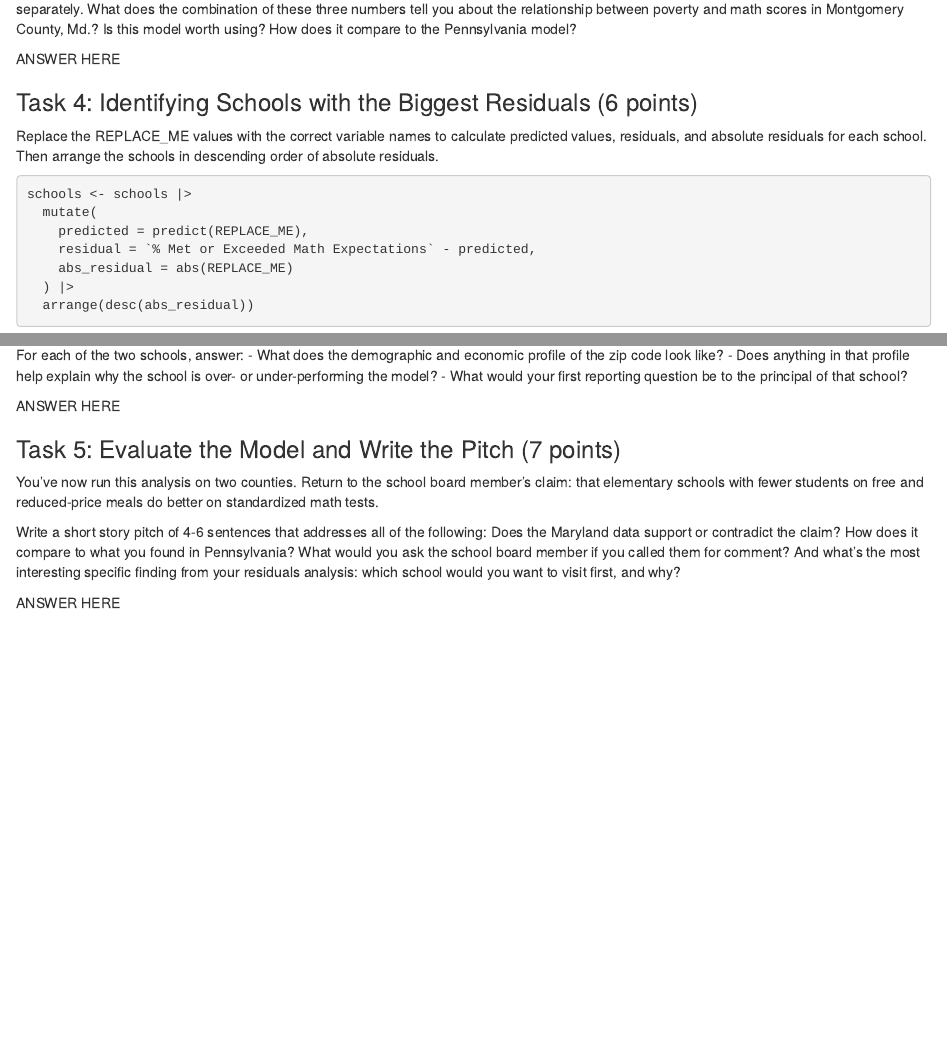
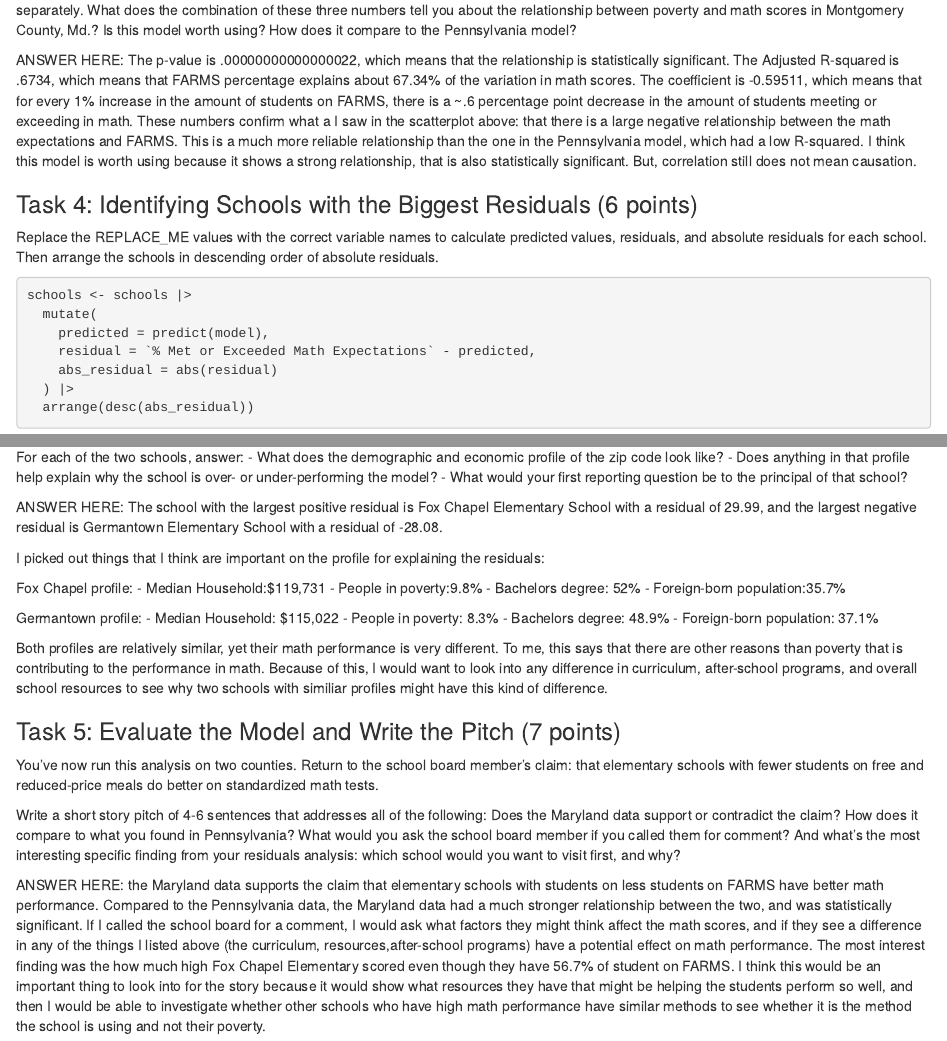
Before and after one commit to skylarrianne/jour405, an R Markdown document (homework/HW13_SchoolMathScores.Rmd): the page in a window 1100 px wide, from 1670 px down before the commit and from 1900 px down after it, so that both start at the same text, and a second part further down, joined at a grey line. Rendered offline with R 4.5, knitr and Pandoc, with nearby package versions; some code elsewhere in the file could not run offline.

Commit message:
Update HW13_SchoolMathScores.Rmd

````diff
--- a/homework/HW13_SchoolMathScores.Rmd
+++ b/homework/HW13_SchoolMathScores.Rmd
@@ -62,7 +64,7 @@ summary(model)
 
 Report the three key statistics: the p-value, the Adjusted R-squared, and the coefficient for FARMS Pct. Then interpret them together — not separately. What does the combination of these three numbers tell you about the relationship between poverty and math scores in Montgomery County, Md.? Is this model worth using? How does it compare to the Pennsylvania model?
 
-ANSWER HERE
+ANSWER HERE: The p-value is .00000000000000022, which means that the relationship is statistically significant. The Adjusted R-squared is .6734, which means that FARMS percentage explains about 67.34% of the variation in math scores. The coefficient is -0.59511, which means that for every 1% increase in the amount of students on FARMS, there is a ~.6 percentage point decrease in the amount of students meeting or exceeding in math. These numbers confirm what a I saw in the scatterplot above: that there is a large negative relationship between the math expectations and FARMS. This is a much more reliable relationship than the one in the Pennsylvania model, which had a low R-squared. I think this model is worth using because it shows a strong relationship, that is also statistically significant. But, correlation still does not mean causation.
 
 
 ### Task 4: Identifying Schools with the Biggest Residuals (6 points)
@@ -72,9 +74,9 @@ Replace the REPLACE_ME values with the correct variable names to calculate predi
 ```{r}
 schools <- schools |>
   mutate(
-    predicted = predict(REPLACE_ME),
+    predicted = predict(model),
     residual = `% Met or Exceeded Math Expectations` - predicted,
-    abs_residual = abs(REPLACE_ME)
+    abs_residual = abs(residual)
   ) |>
   arrange(desc(abs_residual))
 
@@ -88,8 +90,23 @@ For each of the two schools, answer:
 - Does anything in that profile help explain why the school is over- or under-performing the model?
 - What would your first reporting question be to the principal of that school?
 
-ANSWER HERE
+ANSWER HERE: The school with the largest positive residual is Fox Chapel Elementary School with a residual of 29.99, and the largest negative residual is Germantown Elementary School with a residual of -28.08.
 
+I picked out things that I think are important on the profile for explaining the residuals:
+
+Fox Chapel profile:
+- Median Household:$119,731
+- People in poverty:9.8%
+- Bachelors degree: 52%
+- Foreign-born population:35.7%
+
+Germantown profile:
+- Median Household: $115,022
+- People in poverty: 8.3%
+- Bachelors degree: 48.9%
+- Foreign-born population: 37.1%
+
+Both profiles are relatively similar, yet their math performance is very different. To me, this says that there are other reasons than poverty that is contributing to the performance in math. Because of this, I would want to look into any difference in curriculum, after-school programs, and overall school resources to see why two schools with similiar profiles might have this kind of difference.
 
 ### Task 5: Evaluate the Model and Write the Pitch (7 points)
 
@@ -97,4 +114,4 @@ You've now run this analysis on two counties. Return to the school board member'
 
 Write a short story pitch of 4-6 sentences that addresses all of the following: Does the Maryland data support or contradict the claim? How does it compare to what you found in Pennsylvania? What would you ask the school board member if you called them for comment? And what's the most interesting specific finding from your residuals analysis: which school would you want to visit first, and why?
 
-ANSWER HERE
+ANSWER HERE: the Maryland data supports the claim that elementary schools with students on less students on FARMS have better math performance. Compared to the Pennsylvania data, the Maryland data had a much stronger relationship between the two, and was statistically significant. If I called the school board for a comment, I would ask what factors they might think affect the math scores, and if they see a difference in any of the things I listed above (the curriculum, resources,after-school programs) have a potential effect on math performance. The most interest finding was the how much high Fox Chapel Elementary scored even though they have 56.7% of student on FARMS. I think this would be an important thing to look into for the story because it would show what resources they have that might be helping the students perform so well, and then I would be able to investigate whether other schools who have high math performance have similar methods to see whether it is the method the school is using and not their poverty.
````
Also changed, not shown: homework/HW13_SchoolMathScores.Rmd (12 more changed lines).
